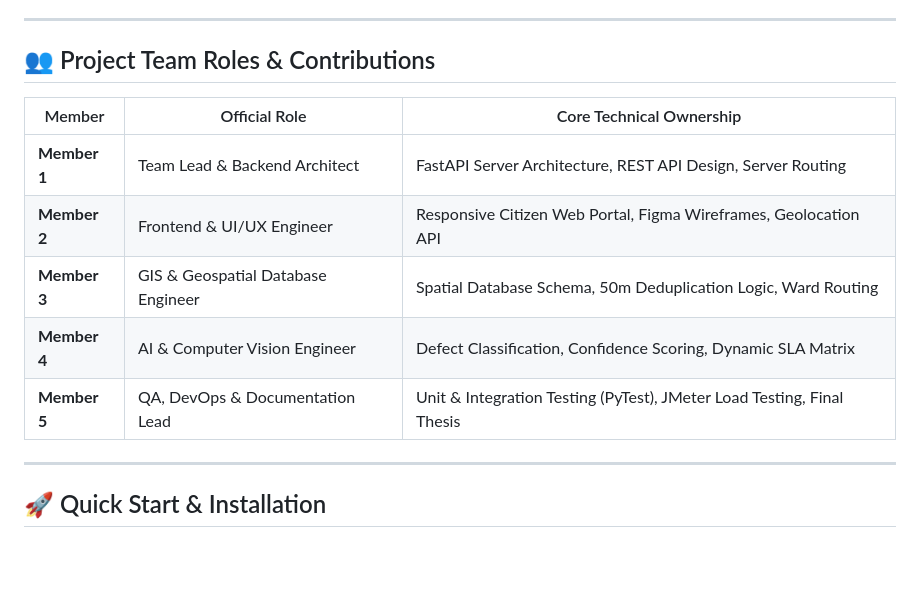
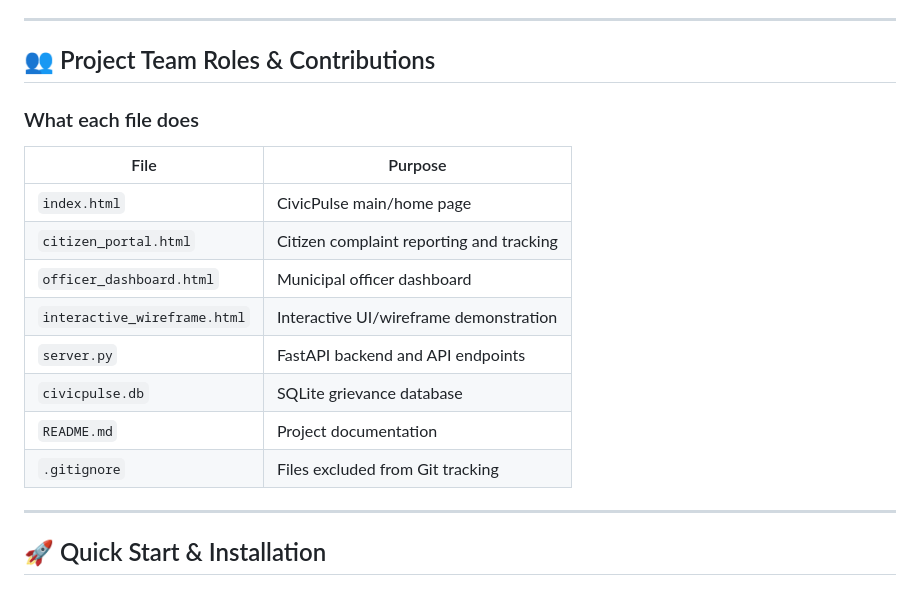
Before and after one commit to arthi9393/CSA1008---SOFTWARE-ENGINEERING, a Markdown page: PROJECT/README.md, the part around the change. GitHub-like rendering; blank space fills up the shorter version.

```diff
--- a/PROJECT/README.md
+++ b/PROJECT/README.md
@@ -54,14 +54,19 @@
 ---
 
 ## 👥 Project Team Roles & Contributions
+### What each file does
 
-| Member | Official Role | Core Technical Ownership |
-|---|---|---|
-| **Member 1** | Team Lead & Backend Architect | FastAPI Server Architecture, REST API Design, Server Routing |
-| **Member 2** | Frontend & UI/UX Engineer | Responsive Citizen Web Portal, Figma Wireframes, Geolocation API |
-| **Member 3** | GIS & Geospatial Database Engineer | Spatial Database Schema, 50m Deduplication Logic, Ward Routing |
-| **Member 4** | AI & Computer Vision Engineer | Defect Classification, Confidence Scoring, Dynamic SLA Matrix |
-| **Member 5** | QA, DevOps & Documentation Lead | Unit & Integration Testing (PyTest), JMeter Load Testing, Final Thesis |
+| File | Purpose |
+|---|---|
+| `index.html` | CivicPulse main/home page |
+| `citizen_portal.html` | Citizen complaint reporting and tracking |
+| `officer_dashboard.html` | Municipal officer dashboard |
+| `interactive_wireframe.html` | Interactive UI/wireframe demonstration |
+| `server.py` | FastAPI backend and API endpoints |
+| `civicpulse.db` | SQLite grievance database |
+| `README.md` | Project documentation |
+| `.gitignore` | Files excluded from Git tracking |
+
 
 ---
 
```
